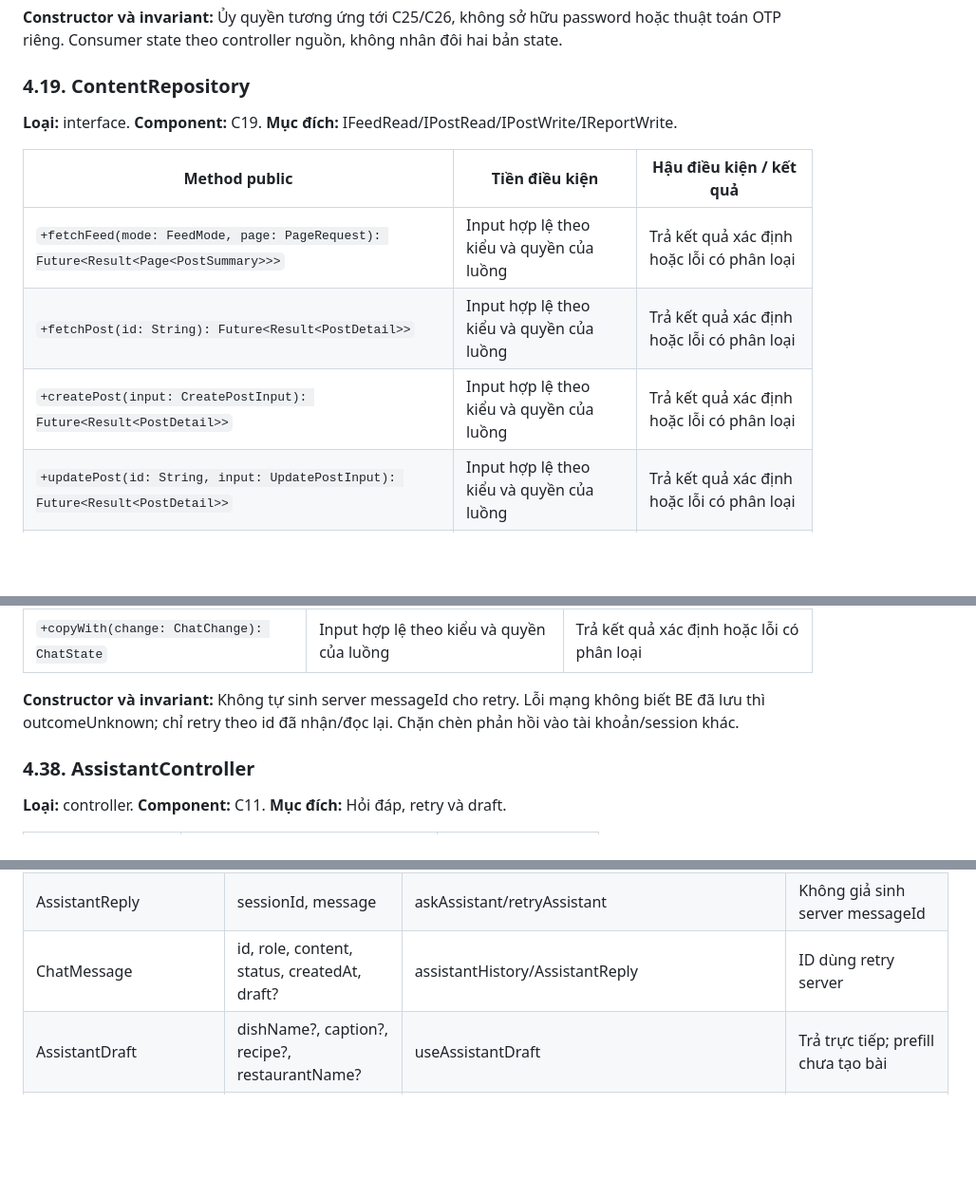
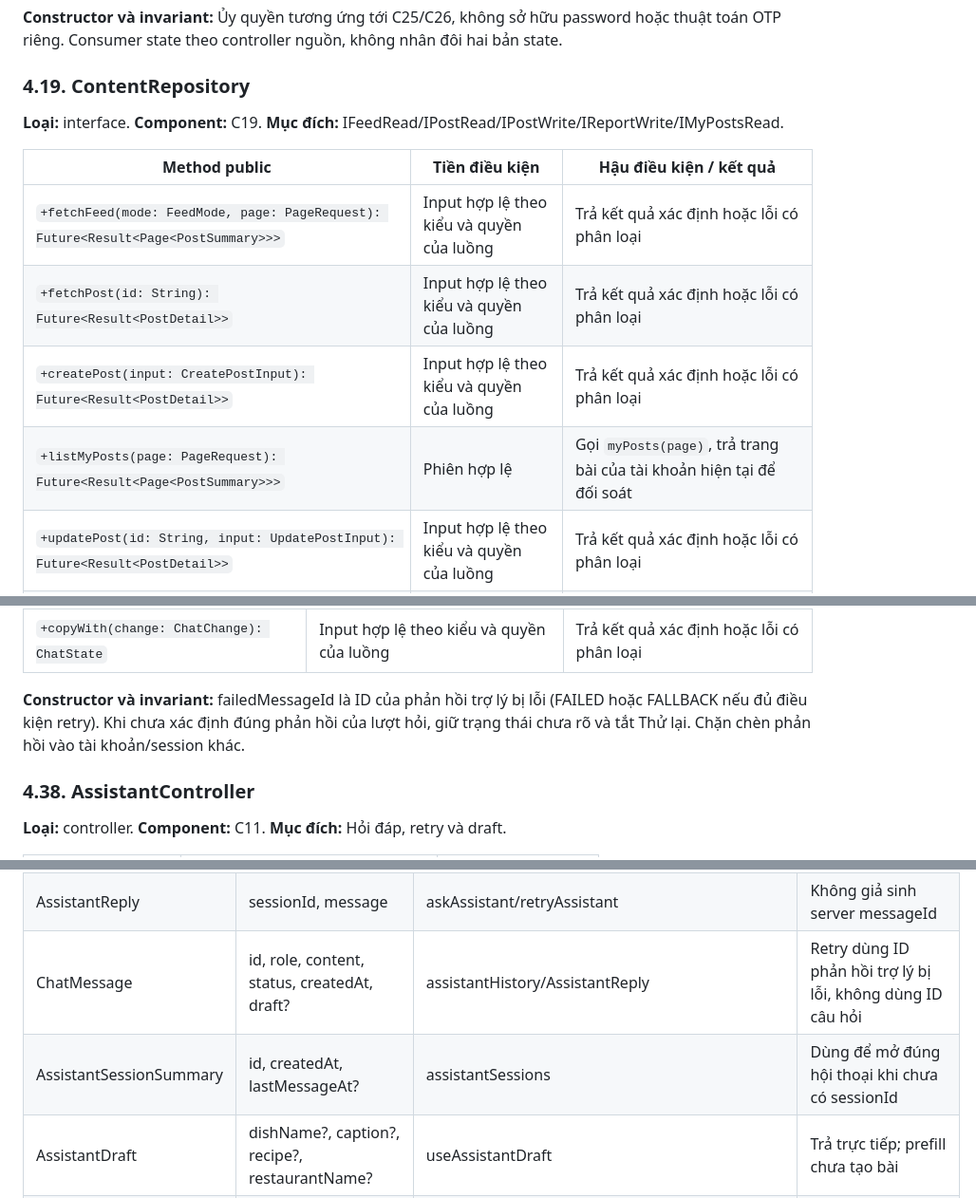
Before and after one commit to anqp5002/ToMateTo, a Markdown page: docs/thiet_ke/6.1-A_class_provider_frontend.md, 3 parts joined by grey strips. Shown at 95% size. Rendered like a GitHub page; blank space fills up the shorter version.

Commit message:
docs(fe): làm rõ đối soát đăng bài và thử lại chatbot
Sprint: S5

DOC/WBS: 6.1-A, 6.2-A / 5.1.2, 5.2.2

```diff
--- a/docs/thiet_ke/6.1-A_class_provider_frontend.md
+++ b/docs/thiet_ke/6.1-A_class_provider_frontend.md
@@ -893,13 +899,14 @@ classDiagram
 
 ### 4.19. ContentRepository
 
-**Loại:** interface. **Component:** C19. **Mục đích:** IFeedRead/IPostRead/IPostWrite/IReportWrite.
+**Loại:** interface. **Component:** C19. **Mục đích:** IFeedRead/IPostRead/IPostWrite/IReportWrite/IMyPostsRead.
 
 | Method public | Tiền điều kiện | Hậu điều kiện / kết quả |
 |---|---|---|
 | `+fetchFeed(mode: FeedMode, page: PageRequest): Future<Result<Page<PostSummary>>>` | Input hợp lệ theo kiểu và quyền của luồng | Trả kết quả xác định hoặc lỗi có phân loại |
 | `+fetchPost(id: String): Future<Result<PostDetail>>` | Input hợp lệ theo kiểu và quyền của luồng | Trả kết quả xác định hoặc lỗi có phân loại |
 | `+createPost(input: CreatePostInput): Future<Result<PostDetail>>` | Input hợp lệ theo kiểu và quyền của luồng | Trả kết quả xác định hoặc lỗi có phân loại |
+| `+listMyPosts(page: PageRequest): Future<Result<Page<PostSummary>>>` | Phiên hợp lệ | Gọi `myPosts(page)`, trả trang bài của tài khoản hiện tại để đối soát |
 | `+updatePost(id: String, input: UpdatePostInput): Future<Result<PostDetail>>` | Input hợp lệ theo kiểu và quyền của luồng | Trả kết quả xác định hoặc lỗi có phân loại |
 | `+deletePost(id: String): Future<Result<SuccessPayload>>` | Input hợp lệ theo kiểu và quyền của luồng | Trả kết quả xác định hoặc lỗi có phân loại |
 | `+reportPost(id: String, reason: String): Future<Result<ReportReceipt>>` | Input hợp lệ theo kiểu và quyền của luồng | Trả kết quả xác định hoặc lỗi có phân loại |
@@ -1273,7 +1285,7 @@ classDiagram
 |---|---|---|
 | `+copyWith(change: ChatChange): ChatState` | Input hợp lệ theo kiểu và quyền của luồng | Trả kết quả xác định hoặc lỗi có phân loại |
 
-**Constructor và invariant:** Không tự sinh server messageId cho retry. Lỗi mạng không biết BE đã lưu thì outcomeUnknown; chỉ retry theo id đã nhận/đọc lại. Chặn chèn phản hồi vào tài khoản/session khác.
+**Constructor và invariant:** failedMessageId là ID của phản hồi trợ lý bị lỗi (FAILED hoặc FALLBACK nếu đủ điều kiện retry). Khi chưa xác định đúng phản hồi của lượt hỏi, giữ trạng thái chưa rõ và tắt Thử lại. Chặn chèn phản hồi vào tài khoản/session khác.
 
 ### 4.38. AssistantController
 
@@ -1460,7 +1473,8 @@ Các model FE là bất biến, private/final + getter, constructor/fromJson ki
 | DishSuggestion | dish?, reason?, state | randomDish | Không kết quả là empty, không HTTP lỗi giả |
 | AskAssistantInput | sessionId?, message, location? | askAssistant | Nội dung không rỗng; permission vị trí |
 | AssistantReply | sessionId, message | askAssistant/retryAssistant | Không giả sinh server messageId |
-| ChatMessage | id, role, content, status, createdAt, draft? | assistantHistory/AssistantReply | ID dùng retry server |
+| ChatMessage | id, role, content, status, createdAt, draft? | assistantHistory/AssistantReply | Retry dùng ID phản hồi trợ lý bị lỗi, không dùng ID câu hỏi |
+| AssistantSessionSummary | id, createdAt, lastMessageAt? | assistantSessions | Dùng để mở đúng hội thoại khi chưa có sessionId |
 | AssistantDraft | dishName?, caption?, recipe?, restaurantName? | useAssistantDraft | Trả trực tiếp; prefill chưa tạo bài |
 | SuccessPayload | success | logout/deletePost/resetPassword/deleteCollection | Ý nghĩa success theo operation |
 | ReportReceipt | accepted | reportPost | Không đồng nghĩa đã ẩn bài |
```
Also changed, not shown: other parts of docs/thiet_ke/6.1-A_class_provider_frontend.md (+12 -0 lines), docs/thiet_ke/6.2-A_sequence_frontend.md (+46 -17 lines).
